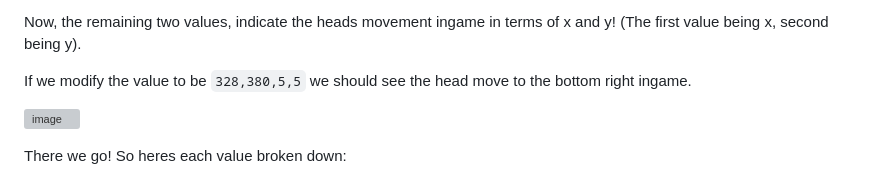
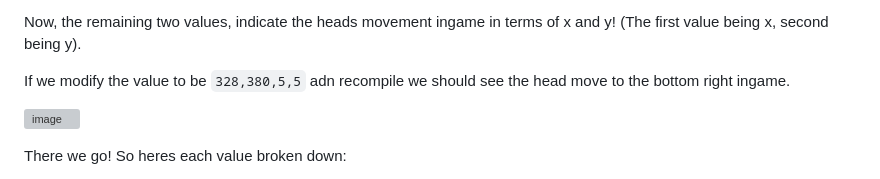
Before and after one commit to sealldeveloper/incredibox-modding-docs, a Markdown page: 6. Animation JSONS/README.md, the part around the change. GitHub-like rendering; grey boxes are pictures that could not be loaded.

```diff
--- a/6. Animation JSONS/README.md
+++ b/6. Animation JSONS/README.md
@@ -33,7 +33,7 @@ We can see a perfect box around the head, so thats the head frame being selected
 
 Now, the remaining two values, indicate the heads movement ingame in terms of x and y! (The first value being x, second being y).
 
-If we modify the value to be `328,380,5,5` we should see the head move to the bottom right ingame.
+If we modify the value to be `328,380,5,5` adn recompile we should see the head move to the bottom right ingame.
 
 ![image](https://github.com/sealldeveloper/incredibox-modding-docs/assets/120470330/87346a7a-eaf0-471b-bfa7-07cbf9129361)
 
```
